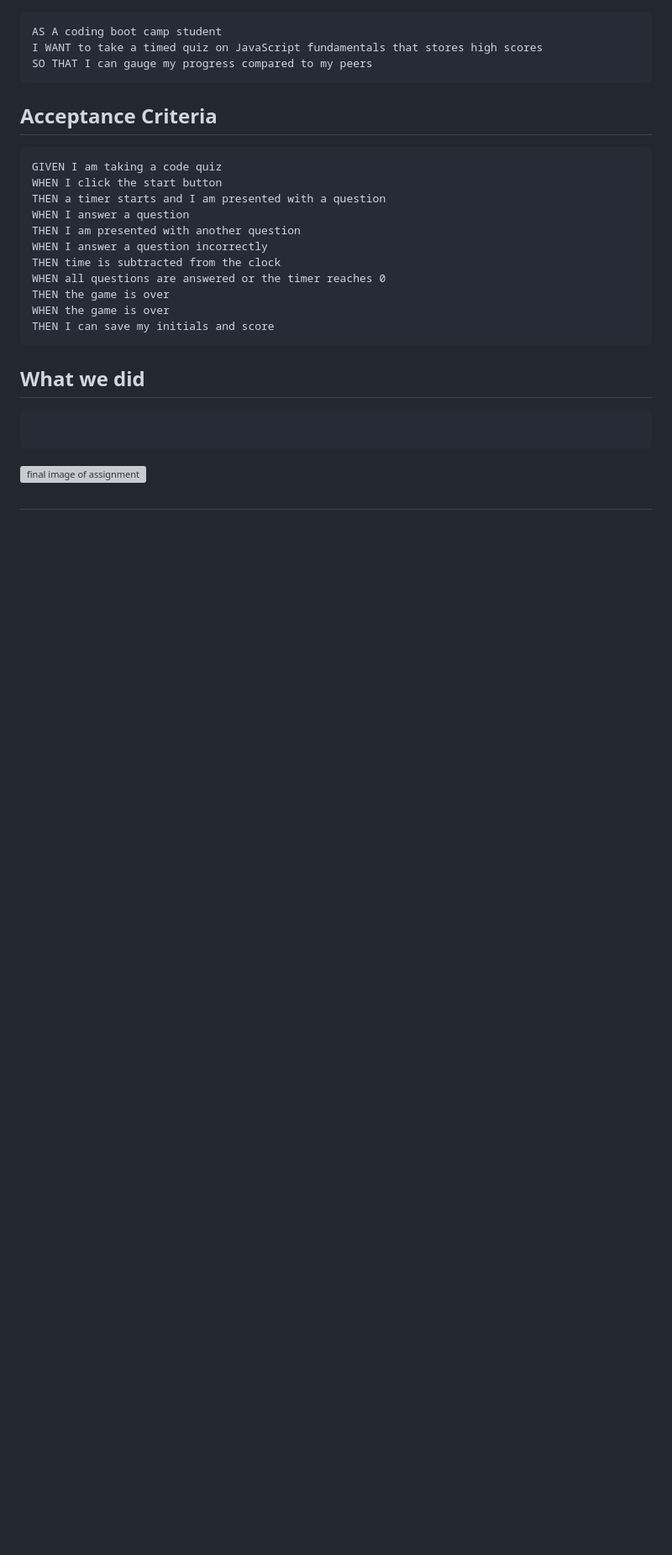
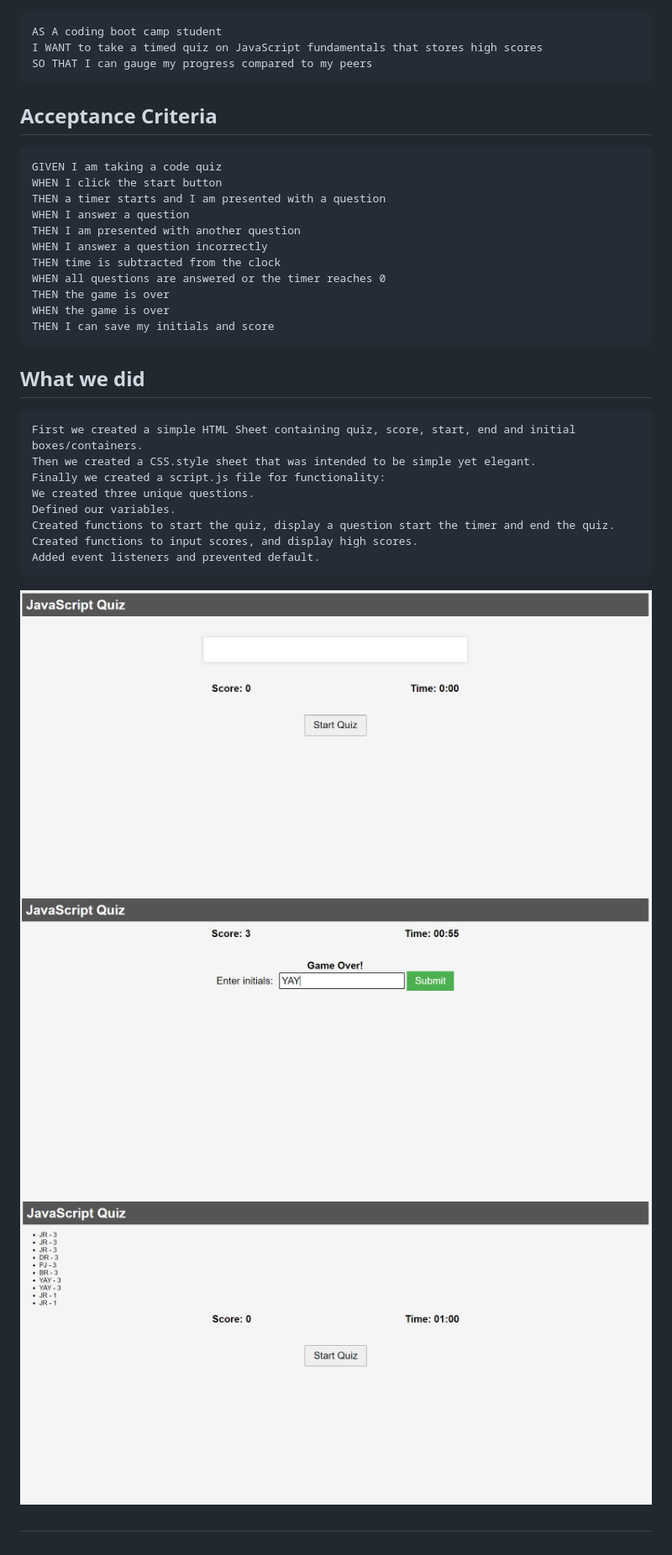
Before and after one commit to JosephReis646/Module3-Challenge-Quiz, a Markdown page: README.md, the part around the change. Shown: that part at 84% size. Drawn GitHub-style; pictures changed too: assets/Screenshot1.png (added), assets/Screenshot2.png (added), assets/Screenshot3.png (added); blank space fills up the shorter version; grey boxes are pictures that could not be loaded.

Commit message:
finished code, and updated the readme

````diff
--- a/README.md
+++ b/README.md
@@ -24,9 +24,18 @@ THEN I can save my initials and score
 ```
 ## What we did
 ```
-
+First we created a simple HTML Sheet containing quiz, score, start, end and initial boxes/containers.
+Then we created a CSS.style sheet that was intended to be simple yet elegant.
+Finally we created a script.js file for functionality:
+We created three unique questions.
+Defined our variables.
+Created functions to start the quiz, display a question start the timer and end the quiz.
+Created functions to input scores, and display high scores.
+Added event listeners and prevented default.
 ```
-![final image of assignment]()
+![final image of assignment](./assets/Screenshot1.png)
+![final image of assignment](./assets/Screenshot2.png)
+![final image of assignment](./assets/Screenshot3.png)
 
 
 #
````
Also changed, not shown: 1 other file.
